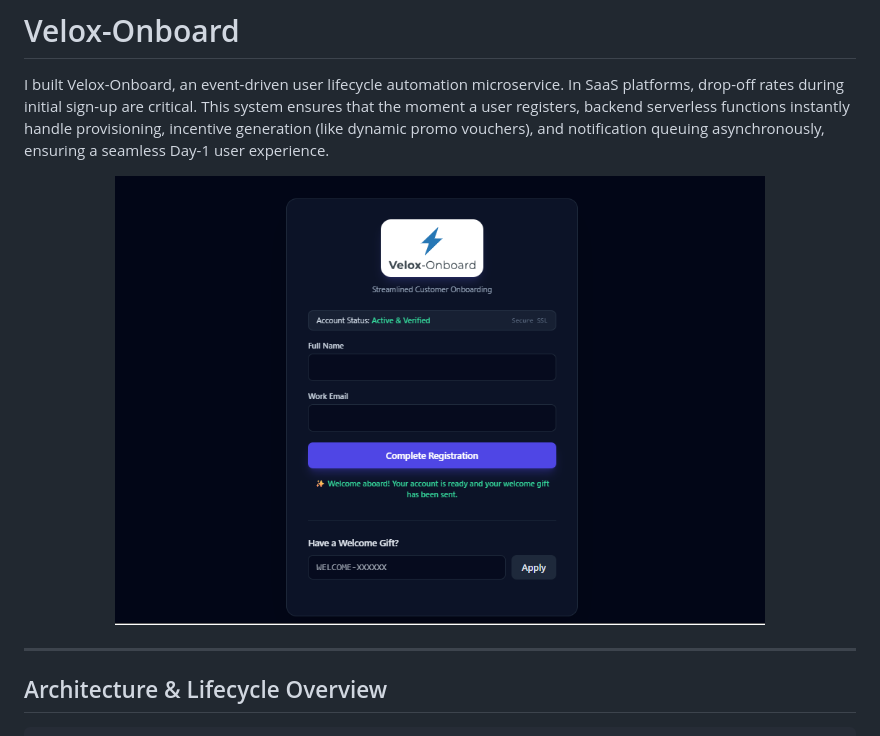
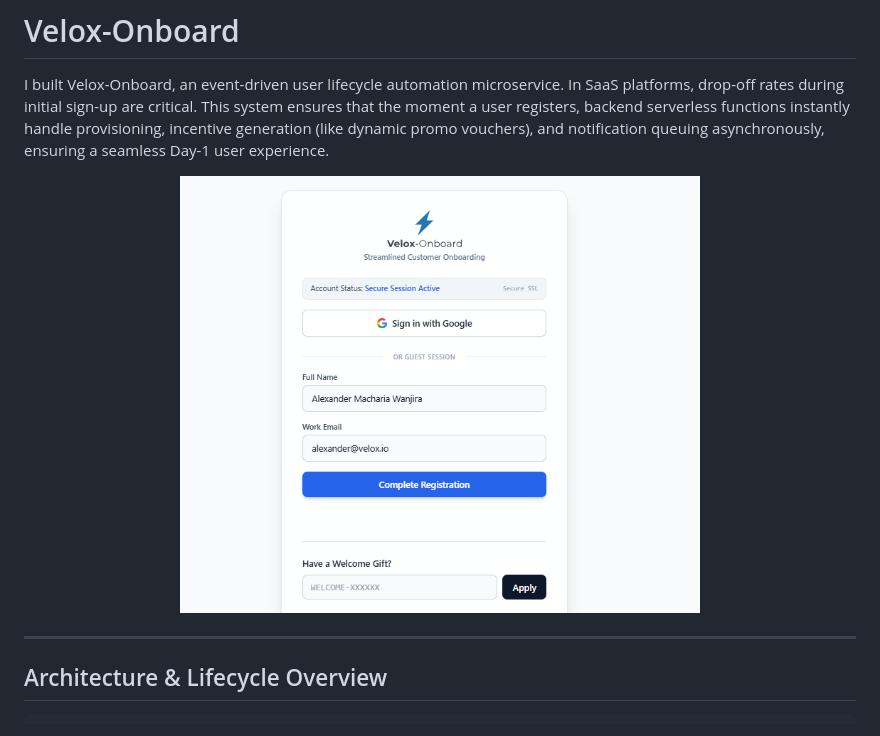
Before and after one commit to smartdes/Velox-Onboard, a Markdown page: README.md, the part around the change. Drawn GitHub-style; pictures changed too: assets/screenshot.png.

Commit message:
docs: update README description and portal preview screenshot

```diff
--- a/README.md
+++ b/README.md
@@ -3,7 +3,7 @@
 I built Velox-Onboard, an event-driven user lifecycle automation microservice. In SaaS platforms, drop-off rates during initial sign-up are critical. This system ensures that the moment a user registers, backend serverless functions instantly handle provisioning, incentive generation (like dynamic promo vouchers), and notification queuing asynchronously, ensuring a seamless Day-1 user experience.
 
 <p align="center">
-  <img src="assets/screenshot.png" alt="Velox-Onboard Portal Preview" width="650" />
+  <img src="assets/screenshot.png" alt="Velox-Onboard Portal Preview" width="520" />
 </p>
 
 ---
```
Also changed, not shown: 3 other files.
